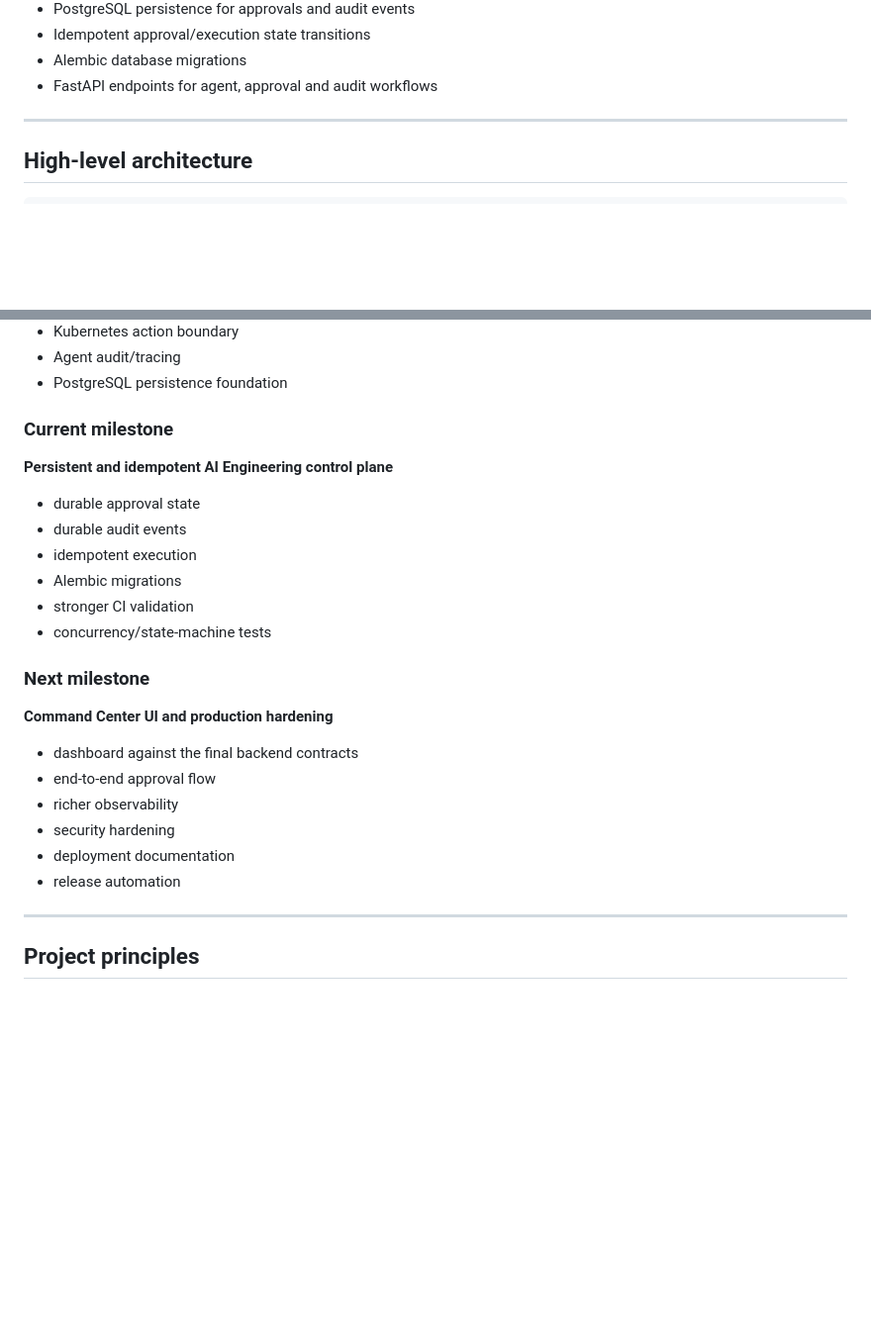
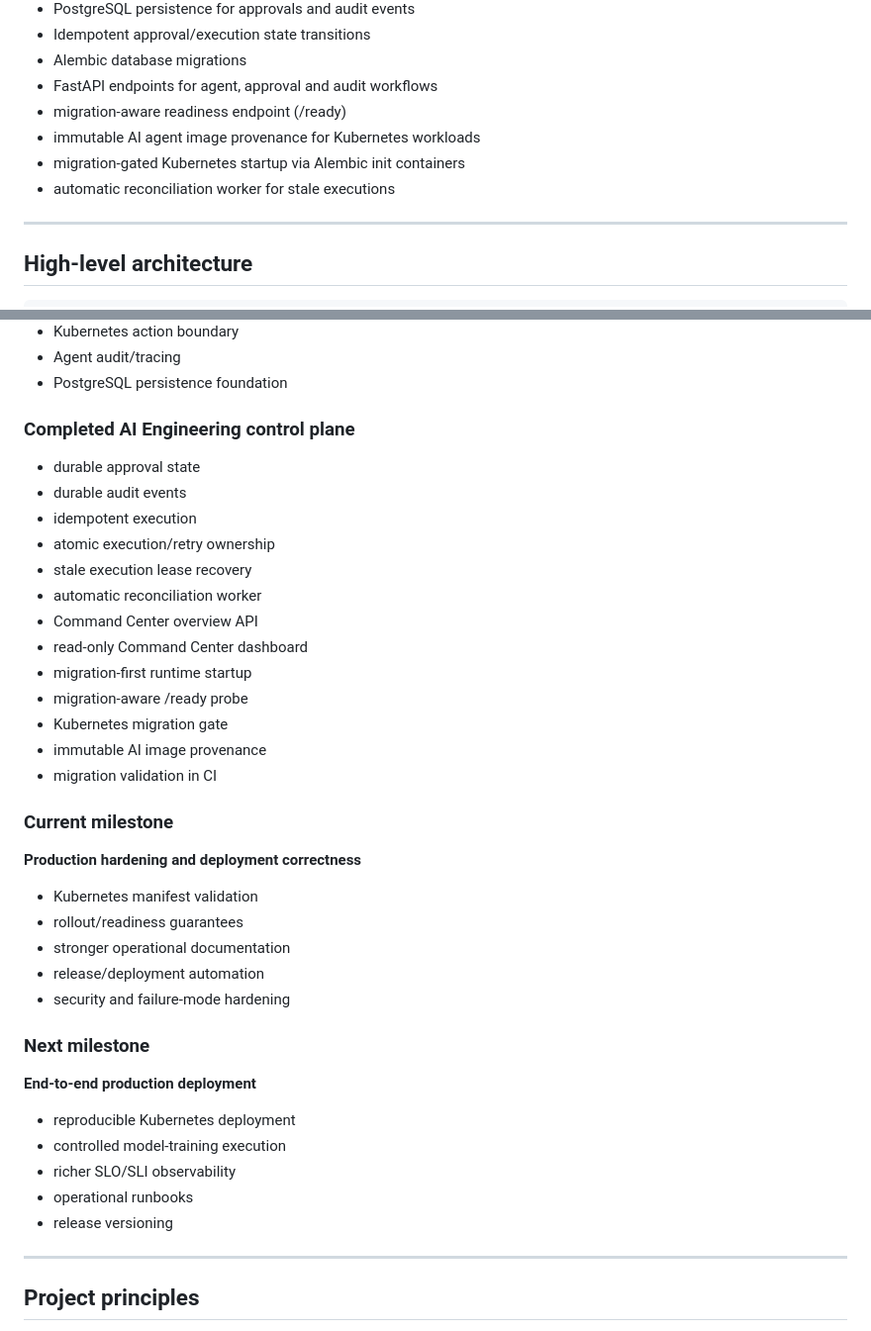
Before and after one commit to ZOKHIDKHANJAROV/Credit-scoring-mlops, a Markdown page: README.md, 2 parts joined by grey strips. Shown at 99% size. Drawn GitHub-style; blank space fills up the shorter version.

Commit message:
docs: align README with current AI Engineering state

```diff
--- a/README.md
+++ b/README.md
@@ -41,6 +41,10 @@ The project combines a classical ML production pipeline with an agentic engineer
 - Idempotent approval/execution state transitions
 - Alembic database migrations
 - FastAPI endpoints for agent, approval and audit workflows
+- migration-aware readiness endpoint (/ready)
+- immutable AI agent image provenance for Kubernetes workloads
+- migration-gated Kubernetes startup via Alembic init containers
+- automatic reconciliation worker for stale executions
 
 ---
 
@@ -564,27 +568,41 @@ The project is being developed in milestones:
 - Agent audit/tracing
 - PostgreSQL persistence foundation
 
-### Current milestone
-
-**Persistent and idempotent AI Engineering control plane**
+### Completed AI Engineering control plane
 
 - durable approval state
 - durable audit events
 - idempotent execution
-- Alembic migrations
-- stronger CI validation
-- concurrency/state-machine tests
+- atomic execution/retry ownership
+- stale execution lease recovery
+- automatic reconciliation worker
+- Command Center overview API
+- read-only Command Center dashboard
+- migration-first runtime startup
+- migration-aware /ready probe
+- Kubernetes migration gate
+- immutable AI image provenance
+- migration validation in CI
+
+### Current milestone
+
+**Production hardening and deployment correctness**
+
+- Kubernetes manifest validation
+- rollout/readiness guarantees
+- stronger operational documentation
+- release/deployment automation
+- security and failure-mode hardening
 
 ### Next milestone
 
-**Command Center UI and production hardening**
+**End-to-end production deployment**
 
-- dashboard against the final backend contracts
-- end-to-end approval flow
-- richer observability
-- security hardening
-- deployment documentation
-- release automation
+- reproducible Kubernetes deployment
+- controlled model-training execution
+- richer SLO/SLI observability
+- operational runbooks
+- release versioning
 
 ---
 
```
